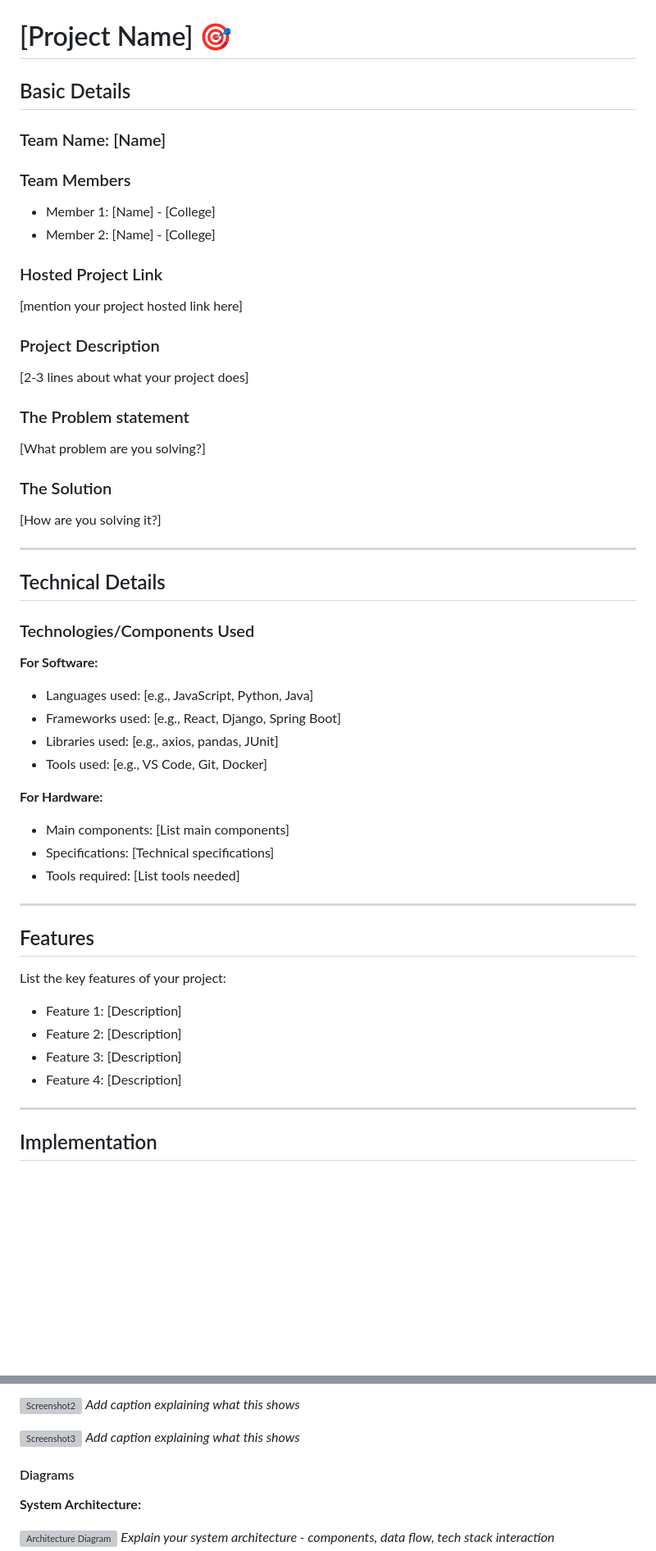
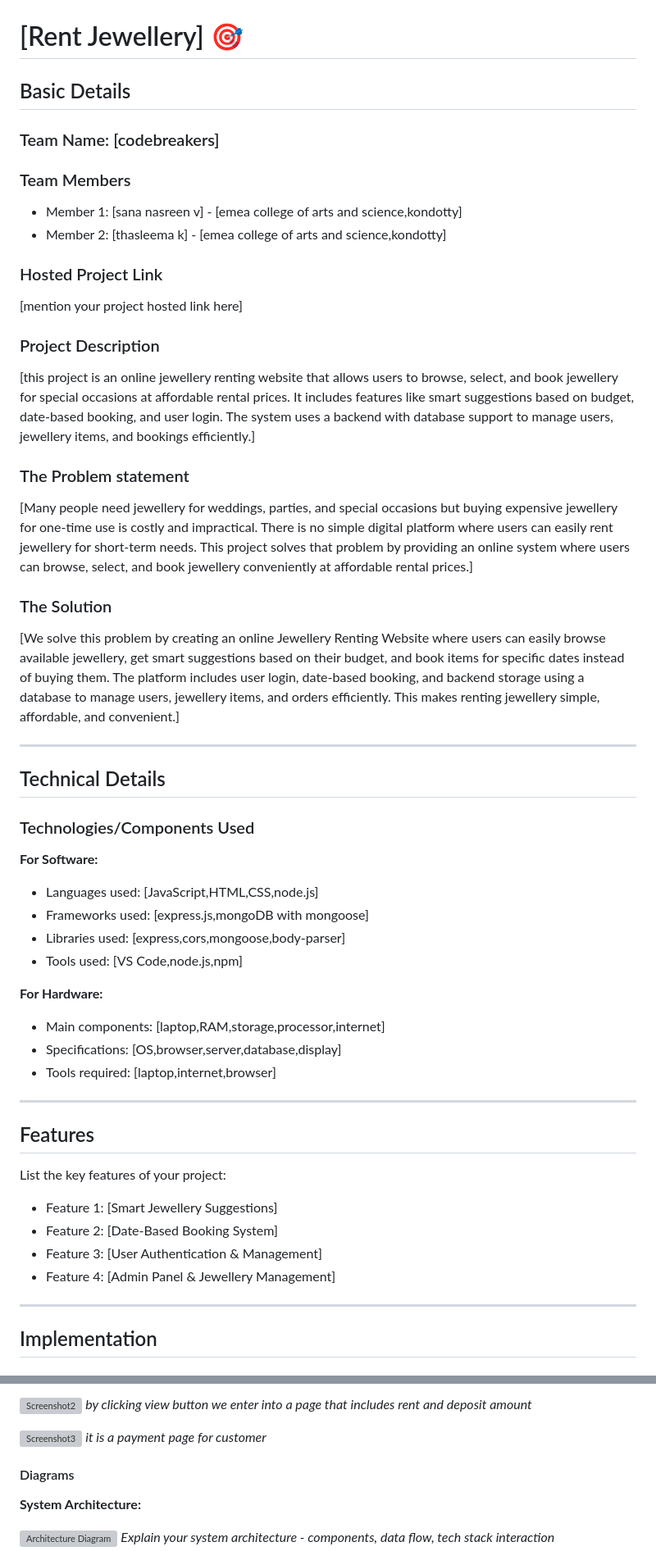
Before and after one commit to platues/rent-jewellery, a Markdown page: README.md, 2 parts joined by grey strips. Shown at 82% size. Rendered like a GitHub page; blank space fills up the shorter version; grey boxes are pictures that could not be loaded.

Commit message:
Revise README with project and team details
Updated project details, team information, and features in README.

```diff
--- a/README.md
+++ b/README.md
@@ -2,27 +2,27 @@
   <img src="./img.png" alt="Project Banner" width="100%">
 </p>
 
-# [Project Name] 🎯
+# [Rent Jewellery] 🎯
 
 ## Basic Details
 
-### Team Name: [Name]
+### Team Name: [codebreakers]
 
 ### Team Members
-- Member 1: [Name] - [College]
-- Member 2: [Name] - [College]
+- Member 1: [sana nasreen v] - [emea college of arts and science,kondotty]
+- Member 2: [thasleema k] - [emea college of arts and science,kondotty]
 
 ### Hosted Project Link
 [mention your project hosted link here]
 
 ### Project Description
-[2-3 lines about what your project does]
+[this project is an online jewellery renting website that allows users to browse, select, and book jewellery for special occasions at affordable rental prices. It includes features like smart suggestions based on budget, date-based booking, and user login. The system uses a backend with database support to manage users, jewellery items, and bookings efficiently.]
 
 ### The Problem statement
-[What problem are you solving?]
+[Many people need jewellery for weddings, parties, and special occasions but buying expensive jewellery for one-time use is costly and impractical. There is no simple digital platform where users can easily rent jewellery for short-term needs. This project solves that problem by providing an online system where users can browse, select, and book jewellery conveniently at affordable rental prices.]
 
 ### The Solution
-[How are you solving it?]
+[We solve this problem by creating an online Jewellery Renting Website where users can easily browse available jewellery, get smart suggestions based on their budget, and book items for specific dates instead of buying them. The platform includes user login, date-based booking, and backend storage using a database to manage users, jewellery items, and orders efficiently. This makes renting jewellery simple, affordable, and convenient.]
 
 ---
 
@@ -31,25 +31,25 @@
 ### Technologies/Components Used
 
 **For Software:**
-- Languages used: [e.g., JavaScript, Python, Java]
-- Frameworks used: [e.g., React, Django, Spring Boot]
-- Libraries used: [e.g., axios, pandas, JUnit]
-- Tools used: [e.g., VS Code, Git, Docker]
+- Languages used: [JavaScript,HTML,CSS,node.js]
+- Frameworks used: [express.js,mongoDB with mongoose]
+- Libraries used: [express,cors,mongoose,body-parser]
+- Tools used: [VS Code,node.js,npm]
 
 **For Hardware:**
-- Main components: [List main components]
-- Specifications: [Technical specifications]
-- Tools required: [List tools needed]
+- Main components: [laptop,RAM,storage,processor,internet]
+- Specifications: [OS,browser,server,database,display]
+- Tools required: [laptop,internet,browser]
 
 ---
 
 ## Features
 
 List the key features of your project:
-- Feature 1: [Description]
-- Feature 2: [Description]
-- Feature 3: [Description]
-- Feature 4: [Description]
+- Feature 1: [Smart Jewellery Suggestions]
+- Feature 2: [Date-Based Booking System]
+- Feature 3: [User Authentication & Management]
+- Feature 4: [Admin Panel & Jewellery Management]
 
 ---
 
@@ -88,9 +88,9 @@ List the key features of your project:
 
 ![Screenshot2](ss2.png)
-*Add caption explaining what this shows*
+*by clicking view button we enter into a page that includes rent and deposit amount*
 
 ![Screenshot3](ss3.png)
-*Add caption explaining what this shows*
+*it is a payment page for customer*
 
 #### Diagrams
 
```
Also changed, not shown: other parts of README.md (+2 -2 lines).
